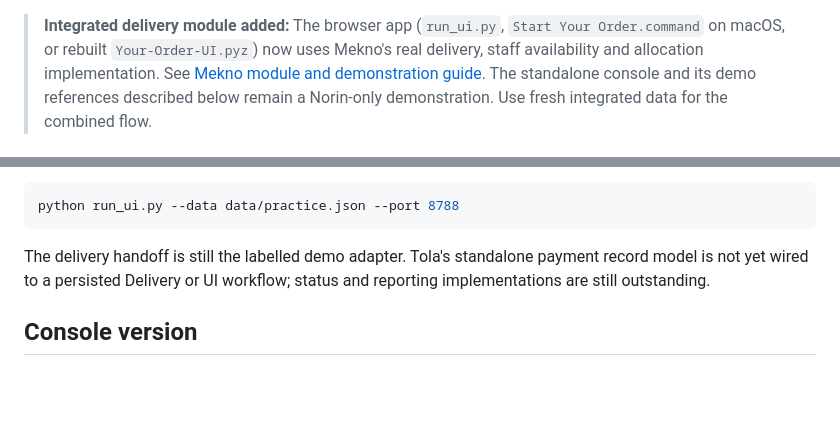
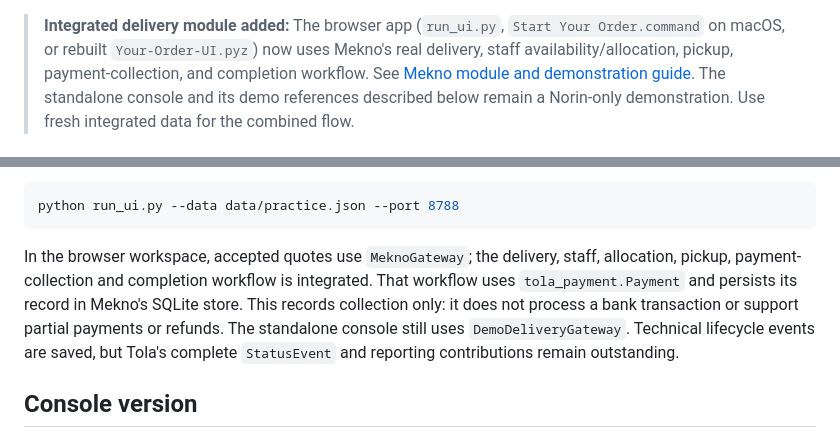
Before and after one commit to Norin209/A3-Architecture-Parcel-Delivery-System, a Markdown page: README.md, 2 parts joined by grey strips. Rendered like a GitHub page; blank space fills up the shorter version.

Commit message:
docs: clarify integrated delivery and payment workflow

````diff
--- a/README.md
+++ b/README.md
@@ -1,6 +1,7 @@
 > **Integrated delivery module added:** The browser app (`run_ui.py`,
 > `Start Your Order.command` on macOS, or rebuilt `Your-Order-UI.pyz`) now uses
-> Mekno's real delivery, staff availability and allocation implementation.
+> Mekno's real delivery, staff availability/allocation, pickup, payment-collection,
+> and completion workflow.
 > See [Mekno module and demonstration guide](docs/MEKNO-MODULE.md).
 > The standalone console and its demo references described below remain a
 > Norin-only demonstration. Use fresh integrated data for the combined flow.
@@ -58,9 +59,13 @@ For a separate practice workspace:
 python run_ui.py --data data/practice.json --port 8788
 ```
 
-The delivery handoff is still the labelled demo adapter. Tola's standalone
-payment record model is not yet wired to a persisted Delivery or UI workflow;
-status and reporting implementations are still outstanding.
+In the browser workspace, accepted quotes use `MeknoGateway`; the delivery,
+staff, allocation, pickup, payment-collection and completion workflow is
+integrated. That workflow uses `tola_payment.Payment` and persists its record
+in Mekno's SQLite store. This records collection only: it does not process a
+bank transaction or support partial payments or refunds. The standalone console
+still uses `DemoDeliveryGateway`. Technical lifecycle events are saved, but
+Tola's complete `StatusEvent` and reporting contributions remain outstanding.
 
 ## Console version
 
````
Also changed, not shown: docs/INTEGRATION.md (+25 -17 lines).
